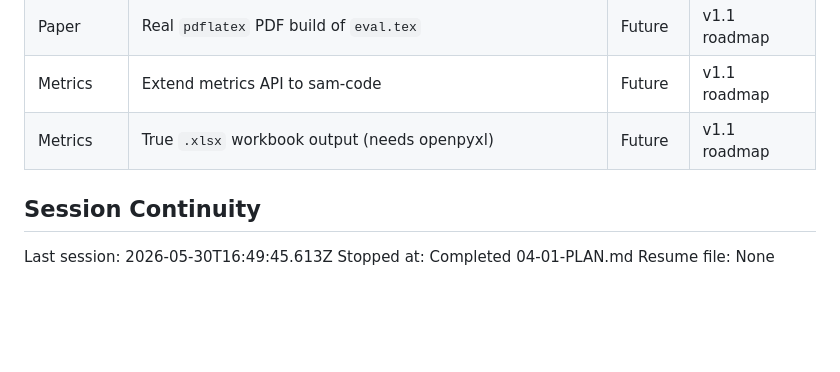
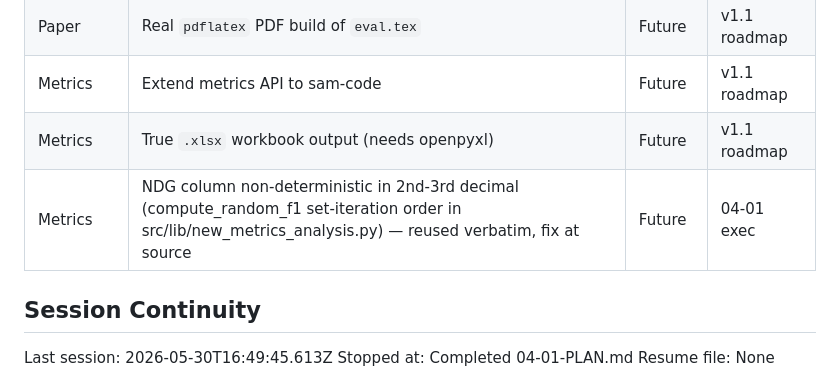
Before and after one commit to SoftHeinrich/transarc-emp, a Markdown page: .planning/STATE.md, the part around the change. Drawn GitHub-style; blank space fills up the shorter version.

Commit message:
chore(04-01): refresh sad-code outputs; log NDG non-determinism as deferred
- NDG fluctuates 2nd-3rd decimal across runs (compute_random_f1 set-iteration
  order in new_metrics_analysis.py); reused verbatim, source-fix deferred

Co-Authored-By: Claude Opus 4.8 (1M context) <noreply@anthropic.com>

```diff
--- a/.planning/STATE.md
+++ b/.planning/STATE.md
@@ -87,6 +87,7 @@ None yet.
 | Paper | Real `pdflatex` PDF build of `eval.tex` | Future | v1.1 roadmap |
 | Metrics | Extend metrics API to sam-code | Future | v1.1 roadmap |
 | Metrics | True `.xlsx` workbook output (needs openpyxl) | Future | v1.1 roadmap |
+| Metrics | NDG column non-deterministic in 2nd-3rd decimal (compute_random_f1 set-iteration order in src/lib/new_metrics_analysis.py) — reused verbatim, fix at source | Future | 04-01 exec |
 
 ## Session Continuity
 
```
